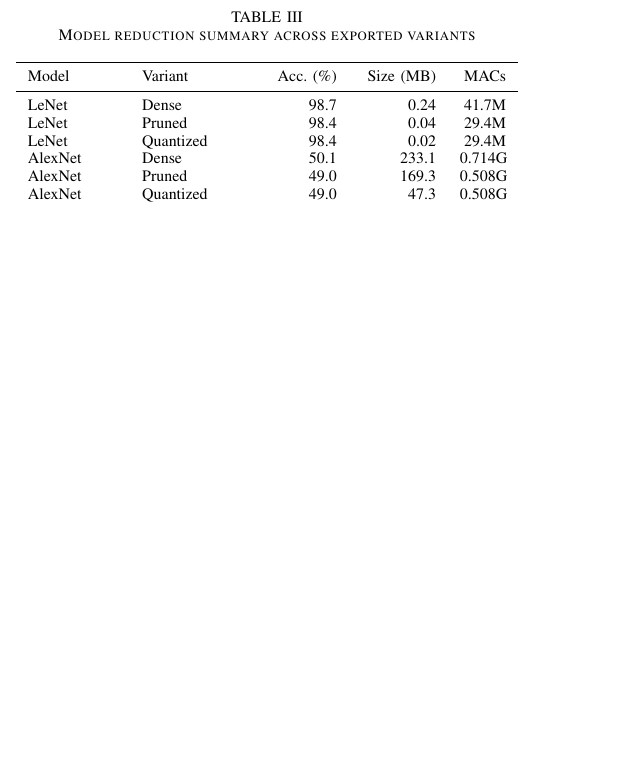
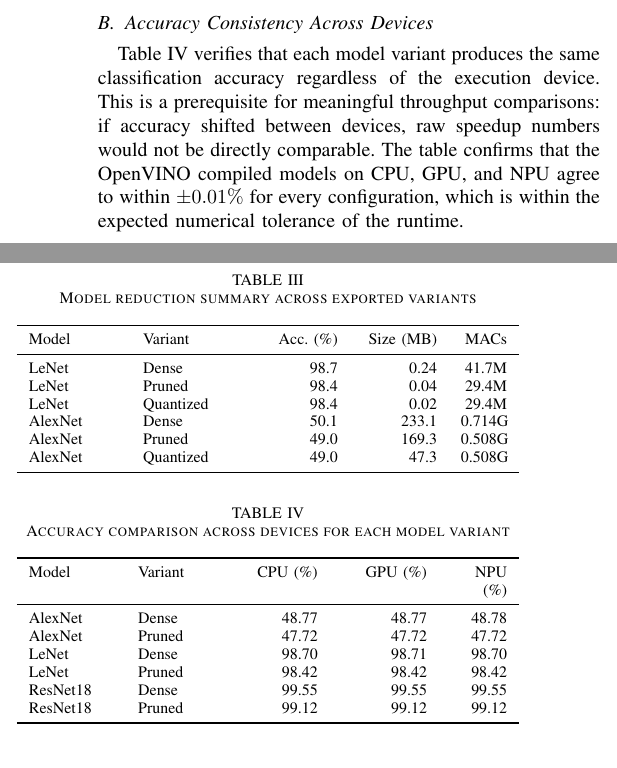
Before and after one commit to akarX23/full-scale, a LaTeX paper (docs/main.tex): part of one column of page 6 of 8 before the commit and two parts of the columns of page 6 of 8 after it, the two joined at a grey line, cut at the place of the change, the shorter picture padded with empty space. Compiled offline with pdfLaTeX.

Commit message:
updated report with accuracy numbers
Co-authored-by: Copilot <copilot@github.com>

```diff
--- a/docs/main.tex
+++ b/docs/main.tex
@@ -312,6 +312,27 @@ AlexNet & Quantized & 49.0 & 47.3 & 0.508G \\
 \end{tabularx}
 \end{table}
 
+\subsection{Accuracy Consistency Across Devices}
+Table~\ref{tab:accuracy-devices} verifies that each model variant produces the same classification accuracy regardless of the execution device. This is a prerequisite for meaningful throughput comparisons: if accuracy shifted between devices, raw speedup numbers would not be directly comparable. The table confirms that the OpenVINO compiled models on CPU, GPU, and NPU agree to within $\pm 0.01\%$ for every configuration, which is within the expected numerical tolerance of the runtime.
+
+\begin{table}[t]
+\caption{Accuracy comparison across devices for each model variant}
+\label{tab:accuracy-devices}
+\centering
+\begin{tabularx}{\columnwidth}{>{\raggedright\arraybackslash}p{0.17\columnwidth}>{\raggedright\arraybackslash}p{0.14\columnwidth}>{\raggedleft\arraybackslash}p{0.17\columnwidth}>{\raggedleft\arraybackslash}p{0.17\columnwidth}>{\raggedleft\arraybackslash}X}
+\toprule
+Model & Variant & CPU (\%) & GPU (\%) & NPU (\%) \\
+\midrule
+AlexNet & Dense & 48.77 & 48.77 & 48.78 \\
+AlexNet & Pruned & 47.72 & 47.72 & 47.72 \\
+LeNet & Dense & 98.70 & 98.71 & 98.70 \\
+LeNet & Pruned & 98.42 & 98.42 & 98.42 \\
+ResNet18 & Dense & 99.55 & 99.55 & 99.55 \\
+ResNet18 & Pruned & 99.12 & 99.12 & 99.12 \\
+\bottomrule
+\end{tabularx}
+\end{table}
+
 \subsection{Device-Normalized Throughput}
 Figure~\ref{fig:device-throughput} compares throughput across CPU, GPU, and NPU after normalizing each configuration to the CPU throughput of the same model variant and batch size. For each model at the largest batch size, two variant groups are shown: \emph{dense} and \emph{pruned + quantized}.
 
```
